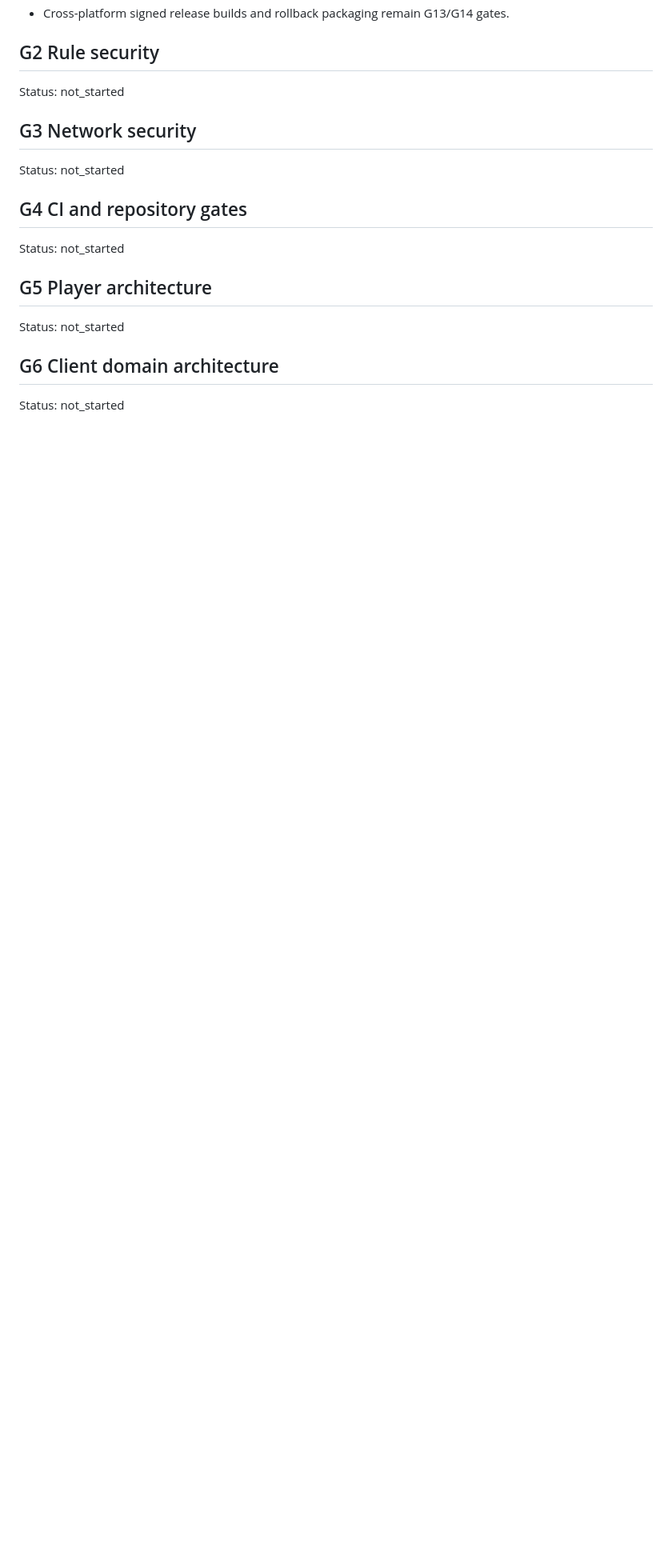
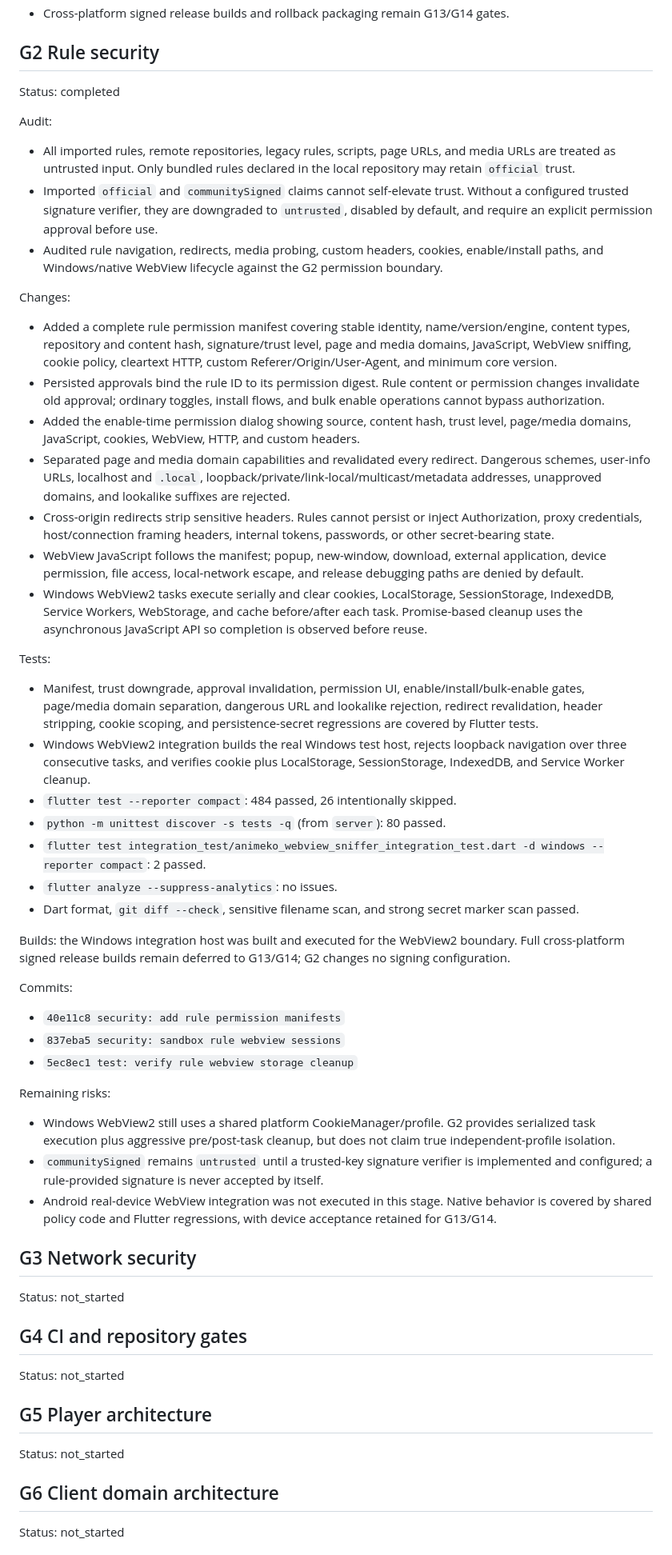
Before and after one commit to fanyong07/Zeluna, a Markdown page: docs/engineering-goal-progress.md, the part around one of its changes. Shown at 80% size. Rendered like a GitHub page; blank space fills up the shorter version.

Commit message:
docs: record G2 rule security

```diff
--- a/docs/engineering-goal-progress.md
+++ b/docs/engineering-goal-progress.md
@@ -119,7 +119,47 @@ Remaining risks:
 
 ## G2 Rule security
 
-Status: not_started
+Status: completed
+
+Audit:
+
+- All imported rules, remote repositories, legacy rules, scripts, page URLs, and media URLs are treated as untrusted input. Only bundled rules declared in the local repository may retain `official` trust.
+- Imported `official` and `communitySigned` claims cannot self-elevate trust. Without a configured trusted signature verifier, they are downgraded to `untrusted`, disabled by default, and require an explicit permission approval before use.
+- Audited rule navigation, redirects, media probing, custom headers, cookies, enable/install paths, and Windows/native WebView lifecycle against the G2 permission boundary.
+
+Changes:
+
+- Added a complete rule permission manifest covering stable identity, name/version/engine, content types, repository and content hash, signature/trust level, page and media domains, JavaScript, WebView sniffing, cookie policy, cleartext HTTP, custom Referer/Origin/User-Agent, and minimum core version.
+- Persisted approvals bind the rule ID to its permission digest. Rule content or permission changes invalidate old approval; ordinary toggles, install flows, and bulk enable operations cannot bypass authorization.
+- Added the enable-time permission dialog showing source, content hash, trust level, page/media domains, JavaScript, cookies, WebView, HTTP, and custom headers.
+- Separated page and media domain capabilities and revalidated every redirect. Dangerous schemes, user-info URLs, localhost and `.local`, loopback/private/link-local/multicast/metadata addresses, unapproved domains, and lookalike suffixes are rejected.
+- Cross-origin redirects strip sensitive headers. Rules cannot persist or inject Authorization, proxy credentials, host/connection framing headers, internal tokens, passwords, or other secret-bearing state.
+- WebView JavaScript follows the manifest; popup, new-window, download, external application, device permission, file access, local-network escape, and release debugging paths are denied by default.
+- Windows WebView2 tasks execute serially and clear cookies, LocalStorage, SessionStorage, IndexedDB, Service Workers, WebStorage, and cache before/after each task. Promise-based cleanup uses the asynchronous JavaScript API so completion is observed before reuse.
+
+Tests:
+
+- Manifest, trust downgrade, approval invalidation, permission UI, enable/install/bulk-enable gates, page/media domain separation, dangerous URL and lookalike rejection, redirect revalidation, header stripping, cookie scoping, and persistence-secret regressions are covered by Flutter tests.
+- Windows WebView2 integration builds the real Windows test host, rejects loopback navigation over three consecutive tasks, and verifies cookie plus LocalStorage, SessionStorage, IndexedDB, and Service Worker cleanup.
+- `flutter test --reporter compact`: 484 passed, 26 intentionally skipped.
+- `python -m unittest discover -s tests -q` (from `server`): 80 passed.
+- `flutter test integration_test/animeko_webview_sniffer_integration_test.dart -d windows --reporter compact`: 2 passed.
+- `flutter analyze --suppress-analytics`: no issues.
+- Dart format, `git diff --check`, sensitive filename scan, and strong secret marker scan passed.
+
+Builds: the Windows integration host was built and executed for the WebView2 boundary. Full cross-platform signed release builds remain deferred to G13/G14; G2 changes no signing configuration.
+
+Commits:
+
+- `40e11c8 security: add rule permission manifests`
+- `837eba5 security: sandbox rule webview sessions`
+- `5ec8ec1 test: verify rule webview storage cleanup`
+
+Remaining risks:
+
+- Windows WebView2 still uses a shared platform CookieManager/profile. G2 provides serialized task execution plus aggressive pre/post-task cleanup, but does not claim true independent-profile isolation.
+- `communitySigned` remains `untrusted` until a trusted-key signature verifier is implemented and configured; a rule-provided signature is never accepted by itself.
+- Android real-device WebView integration was not executed in this stage. Native behavior is covered by shared policy code and Flutter regressions, with device acceptance retained for G13/G14.
 
 ## G3 Network security
 
```
Also changed, not shown: other parts of docs/engineering-goal-progress.md (+1 -1 lines).
